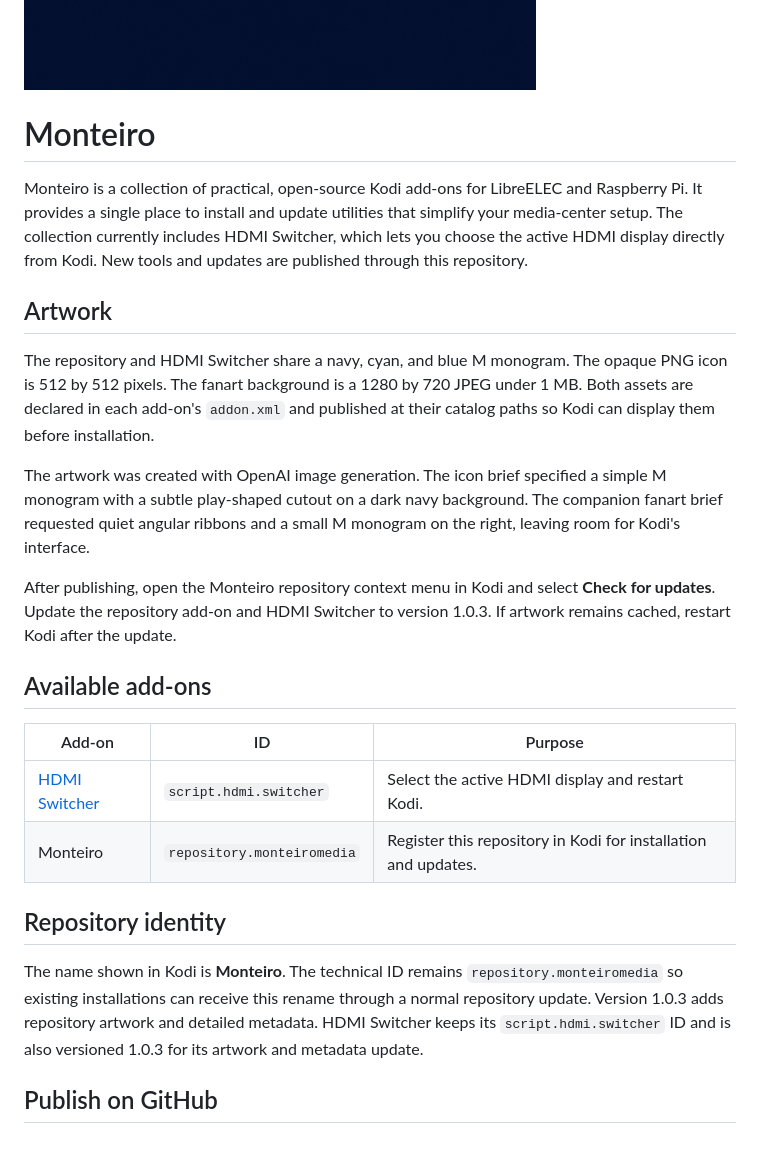
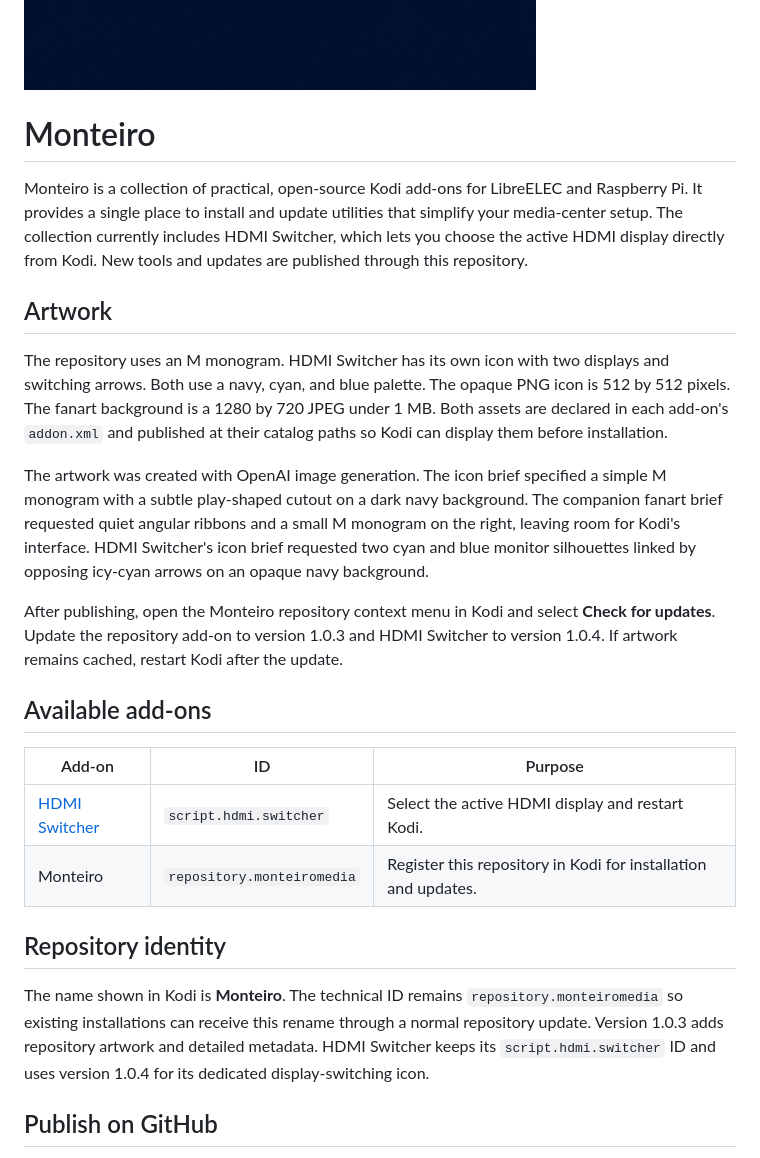
Before and after one commit to monteirohat/kodi-addons, a Markdown page: README.md, the part around the change. GitHub-like rendering.

```diff
--- a/README.md
+++ b/README.md
@@ -1,5 +1,4 @@
 ![Monteiro repository icon](repository.monteiromedia/resources/icon.png)
-
 
 # Monteiro
 
@@ -8,11 +7,11 @@ Monteiro is a collection of practical, open-source Kodi add-ons for LibreELEC an
 
 ## Artwork
 
-The repository and HDMI Switcher share a navy, cyan, and blue M monogram. The opaque PNG icon is 512 by 512 pixels. The fanart background is a 1280 by 720 JPEG under 1 MB. Both assets are declared in each add-on's `addon.xml` and published at their catalog paths so Kodi can display them before installation.
+The repository uses an M monogram. HDMI Switcher has its own icon with two displays and switching arrows. Both use a navy, cyan, and blue palette. The opaque PNG icon is 512 by 512 pixels. The fanart background is a 1280 by 720 JPEG under 1 MB. Both assets are declared in each add-on's `addon.xml` and published at their catalog paths so Kodi can display them before installation.
 
-The artwork was created with OpenAI image generation. The icon brief specified a simple M monogram with a subtle play-shaped cutout on a dark navy background. The companion fanart brief requested quiet angular ribbons and a small M monogram on the right, leaving room for Kodi's interface.
+The artwork was created with OpenAI image generation. The icon brief specified a simple M monogram with a subtle play-shaped cutout on a dark navy background. The companion fanart brief requested quiet angular ribbons and a small M monogram on the right, leaving room for Kodi's interface. HDMI Switcher's icon brief requested two cyan and blue monitor silhouettes linked by opposing icy-cyan arrows on an opaque navy background.
 
-After publishing, open the Monteiro repository context menu in Kodi and select **Check for updates**. Update the repository add-on and HDMI Switcher to version 1.0.3. If artwork remains cached, restart Kodi after the update.
+After publishing, open the Monteiro repository context menu in Kodi and select **Check for updates**. Update the repository add-on to version 1.0.3 and HDMI Switcher to version 1.0.4. If artwork remains cached, restart Kodi after the update.
 
 ## Available add-ons
 
@@ -23,7 +22,7 @@ After publishing, open the Monteiro repository context menu in Kodi and select *
 
 ## Repository identity
 
-The name shown in Kodi is **Monteiro**. The technical ID remains `repository.monteiromedia` so existing installations can receive this rename through a normal repository update. Version 1.0.3 adds repository artwork and detailed metadata. HDMI Switcher keeps its `script.hdmi.switcher` ID and is also versioned 1.0.3 for its artwork and metadata update.
+The name shown in Kodi is **Monteiro**. The technical ID remains `repository.monteiromedia` so existing installations can receive this rename through a normal repository update. Version 1.0.3 adds repository artwork and detailed metadata. HDMI Switcher keeps its `script.hdmi.switcher` ID and uses version 1.0.4 for its dedicated display-switching icon.
 
 ## Publish on GitHub
 
```
Also changed, not shown: script.hdmi.switcher/resources/icon.png, 12 other files.
